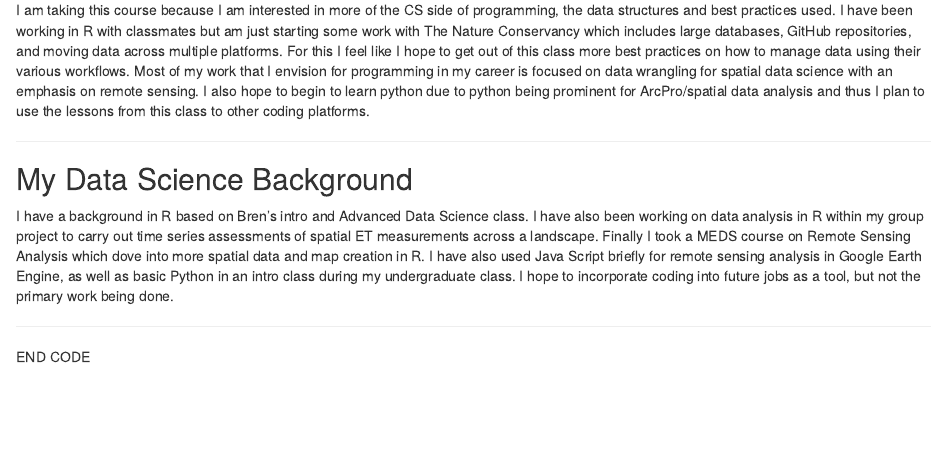
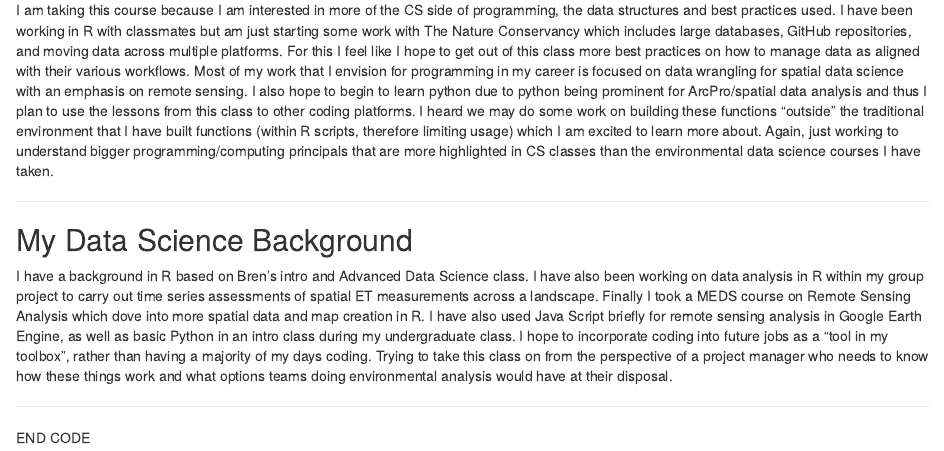
Before and after one commit to SophiaLeiker/esm262_computing_for_environmental_science, an R Markdown document (Assignments/Assignment1/Assignment1.Rmd): the page in a window 1100 px wide, from 180 px down. Rendered offline with R 4.5, knitr and Pandoc, with nearby package versions.

Commit message:
Added paragraphs to answer questions for assignment 1

```diff
--- a/Assignments/Assignment1/Assignment1.Rmd
+++ b/Assignments/Assignment1/Assignment1.Rmd
@@ -11,14 +11,14 @@ knitr::opts_chunk$set(echo = TRUE)
 
 ## Why I am Taking this Course
 
-I am taking this course because I am interested in more of the CS side of programming, the data structures and best practices used. I have been working in R with classmates but am just starting some work with The Nature Conservancy which includes large databases, GitHub repositories, and moving data across multiple platforms. For this I feel like I hope to get out of this class more best practices on how to manage data using their various workflows. Most of my work that I envision for programming in my career is focused on data wrangling for spatial data science with an emphasis on remote sensing. I also hope to begin to learn python due to python being prominent for ArcPro/spatial data analysis and thus I plan to use the lessons from this class to other coding platforms.
+I am taking this course because I am interested in more of the CS side of programming, the data structures and best practices used. I have been working in R with classmates but am just starting some work with The Nature Conservancy which includes large databases, GitHub repositories, and moving data across multiple platforms. For this I feel like I hope to get out of this class more best practices on how to manage data as aligned with their various workflows. Most of my work that I envision for programming in my career is focused on data wrangling for spatial data science with an emphasis on remote sensing. I also hope to begin to learn python due to python being prominent for ArcPro/spatial data analysis and thus I plan to use the lessons from this class to other coding platforms. I heard we may do some work on building these functions "outside" the traditional environment that I have built functions (within R scripts, therefore limiting usage) which I am excited to learn more about. Again, just working to understand bigger programming/computing principals that are more highlighted in CS classes than the environmental data science courses I have taken.
 
 
 ***
 
 ## My Data Science Background
 
-I have a background in R based on Bren’s intro and Advanced Data Science class. I have also been working on data analysis in R within my group project to carry out time series assessments of spatial ET measurements across a landscape. Finally I took a MEDS course on Remote Sensing Analysis which dove into more spatial data and map creation in R. I have also used Java Script briefly for remote sensing analysis in Google Earth Engine, as well as basic Python in an intro class during my undergraduate class. I hope to incorporate coding into future jobs as a tool, but not the primary work being done.
+I have a background in R based on Bren’s intro and Advanced Data Science class. I have also been working on data analysis in R within my group project to carry out time series assessments of spatial ET measurements across a landscape. Finally I took a MEDS course on Remote Sensing Analysis which dove into more spatial data and map creation in R. I have also used Java Script briefly for remote sensing analysis in Google Earth Engine, as well as basic Python in an intro class during my undergraduate class. I hope to incorporate coding into future jobs as a "tool in my toolbox", rather than having a majority of my days coding. Trying to take this class on from the perspective of a project manager who needs to know how these things work and what options teams doing environmental analysis would have at their disposal.
 
 
 
```
Also changed, not shown: Assignments/Assignment1/Assignment1.html (added).
